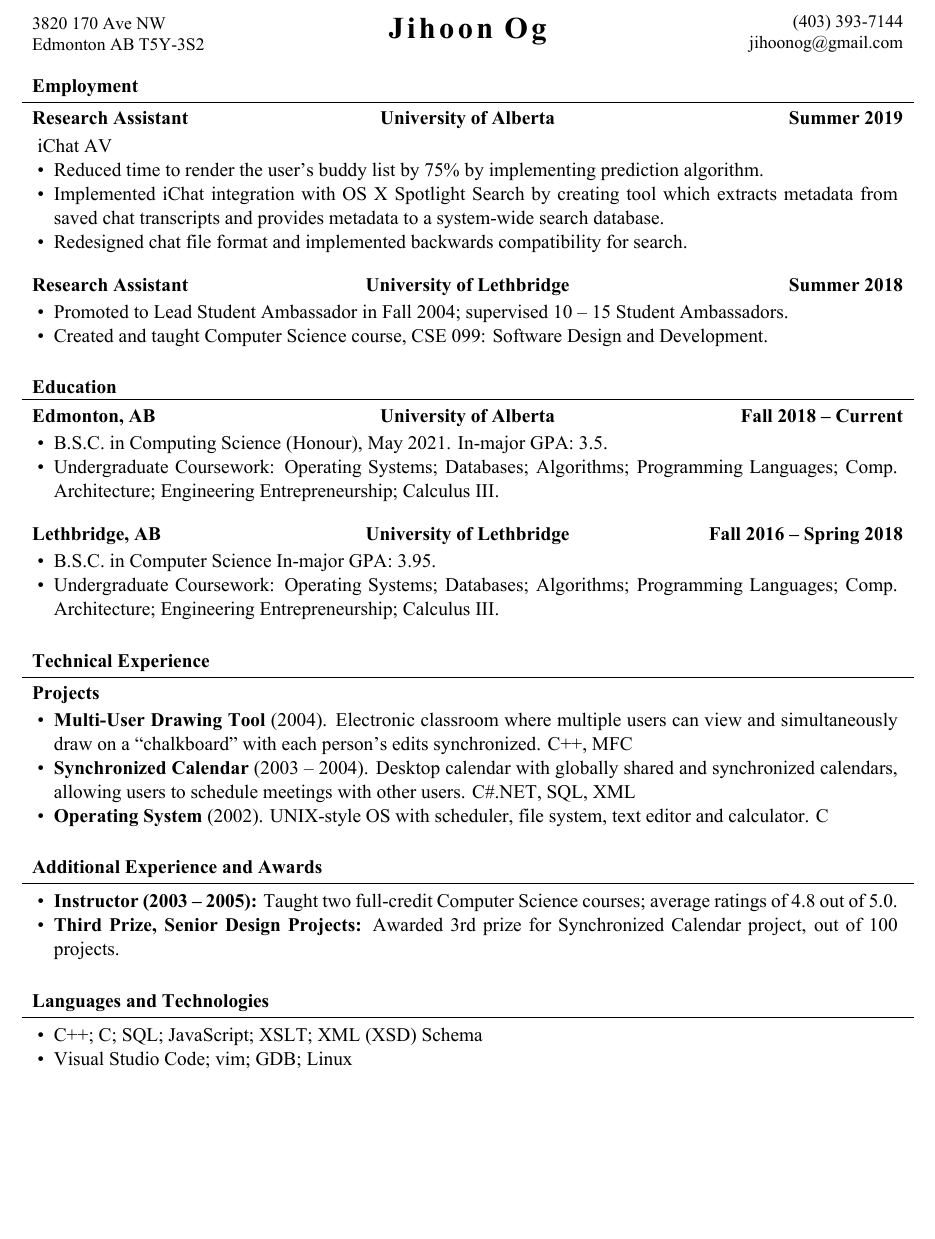
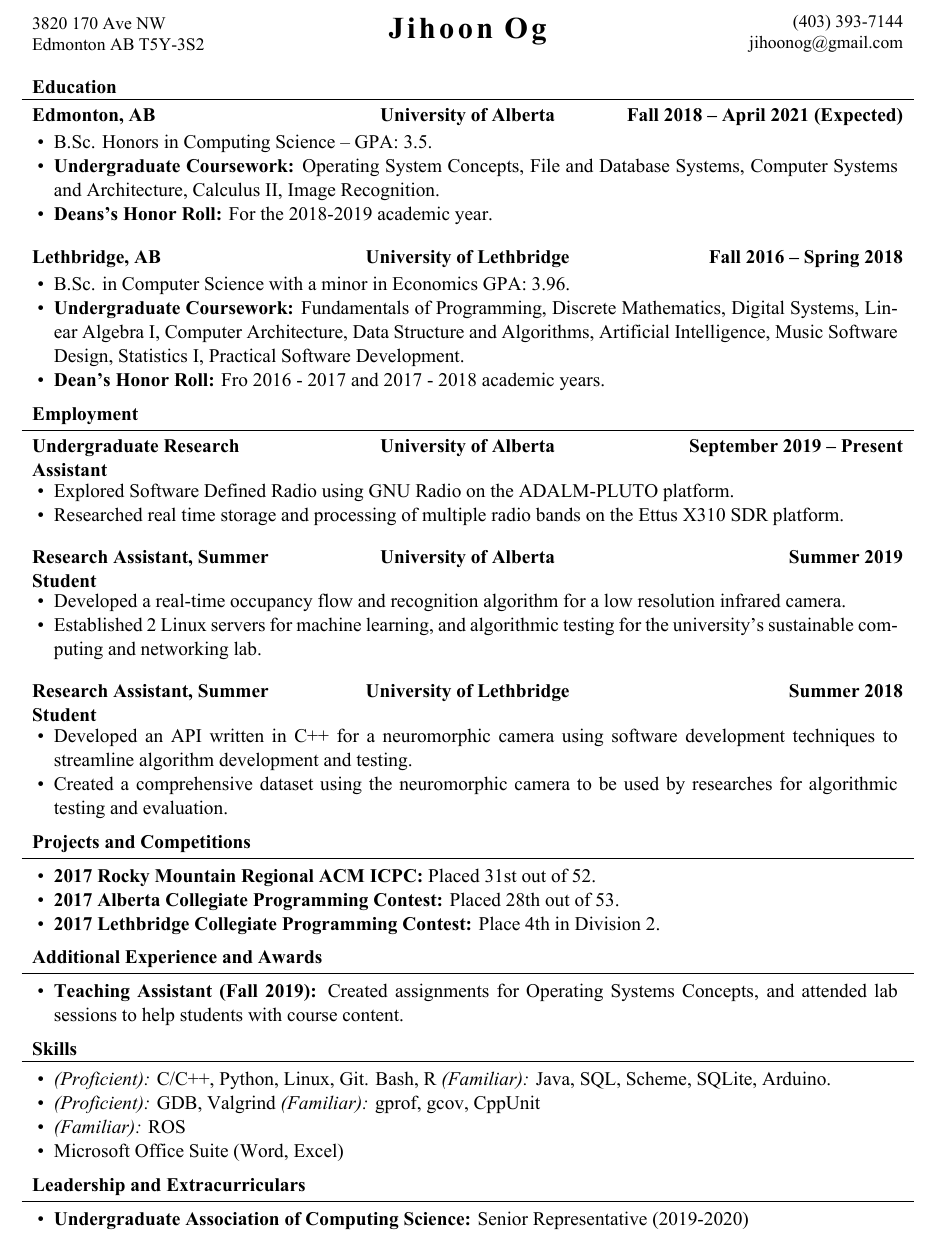
Before and after one commit to jihoonog/Resume, a LaTeX CV (resume.tex): part of the page, cut so that both start at the same text, the shorter picture padded with empty space. The pictures show the PDF file resume.pdf that the author committed with the source.

Commit message:
updated resume

```diff
--- a/resume.tex
+++ b/resume.tex
@@ -39,65 +39,99 @@
 \makeheader
 
 % Print the content
-	\begin{cvsection}{Employment}
-		\begin{cvsubsection}{Research Assistant}{University of Alberta}{Summer 2019}
-			iChat AV
+\begin{cvsection}{Education}
+  \begin{cvsubsection}{Edmonton, AB}{University of Alberta}{Fall 2018 -- April 2021 (Expected)}
     \begin{itemize}
-				\item Reduced time to render the user’s buddy list by 75\% by implementing prediction algorithm.
-				\item Implemented iChat integration with OS X Spotlight Search by creating tool which extracts metadata from saved chat transcripts and provides metadata to a system-wide search database.
-				\item Redesigned chat file format and implemented backwards compatibility for search.
-			\end{itemize}
-		\end{cvsubsection}
-
-		\begin{cvsubsection}{Research Assistant}{University of Lethbridge}{Summer 2018}
-			\begin{itemize}
-				\item Promoted to Lead Student Ambassador in Fall 2004; supervised 10 -- 15 Student Ambassadors.
-				\item Created and taught Computer Science course, CSE 099: Software Design and Development.
-			\end{itemize}
-		\end{cvsubsection}
-	\end{cvsection}
-
-	\begin{cvsection}{Education}
-		\begin{cvsubsection}{Edmonton, AB}{University of Alberta}{Fall 2018 -- Current}
-			\begin{itemize}
-                          \item B.S.C. in Computing Science (Honour), May 2021.  In-major GPA: 3.5.
-				\item Undergraduate Coursework: Operating Systems; Databases; Algorithms; Programming Languages; Comp. Architecture; Engineering Entrepreneurship; Calculus III.
+      \item B.Sc. Honors in Computing Science -- GPA: 3.5.
+      \item \textbf{Undergraduate Coursework:} Operating System Concepts, File and Database Systems,
+        Computer Systems and Architecture, Calculus II, Image Recognition.
+      \item \textbf{Deans's Honor Roll:} For the 2018-2019 academic year.
     \end{itemize}
   \end{cvsubsection}
 
   \begin{cvsubsection}{Lethbridge, AB}{University of Lethbridge}{Fall 2016 -- Spring 2018}
     \begin{itemize}
-                          \item B.S.C. in Computer Science  In-major GPA: 3.95.
-				\item Undergraduate Coursework: Operating Systems; Databases; Algorithms; Programming Languages; Comp. Architecture; Engineering Entrepreneurship; Calculus III.
-			\end{itemize}
-		\end{cvsubsection}\end{cvsection}
-
-	\begin{cvsection}{Technical Experience}
-		\begin{cvsubsection}{Projects}{}{}
-			\begin{itemize}
-				\item \textbf{Multi-User Drawing Tool} (2004). Electronic classroom where multiple users can view and simultaneously draw on a “chalkboard” with each person’s edits synchronized.  C++, MFC
-				\item \textbf{Synchronized Calendar} (2003 – 2004). Desktop calendar with globally shared and synchronized calendars, allowing users to schedule meetings with other users.  C\#.NET, SQL, XML
-				\item \textbf{Operating System} (2002).  UNIX-style OS with scheduler, file system, text editor and calculator. C
+      \item B.Sc. in Computer Science with a minor in Economics GPA: 3.96.
+      \item \textbf{Undergraduate Coursework:} Fundamentals of Programming, Discrete Mathematics,
+        Digital Systems, Linear Algebra I, Computer Architecture, Data Structure and Algorithms,
+        Artificial Intelligence, Music Software Design, Statistics I, Practical Software Development.
+      \item \textbf{Dean's Honor Roll:} Fro 2016 - 2017 and 2017 - 2018 academic years.
     \end{itemize}
   \end{cvsubsection}
 \end{cvsection}
 
-	\begin{cvsection}{Additional Experience and Awards}
-		\begin{cvsubsection}{}{}{}
+\vspace*{-10pt}
+
+\begin{cvsection}{Employment}
+  \begin{cvsubsection}{Undergraduate Research Assistant}{University of Alberta}{September 2019 -- Present}
+    \vspace*{5pt}
     \begin{itemize}
-				\item \textbf{Instructor (2003 – 2005):} Taught two full-credit Computer Science courses; average ratings of 4.8 out of 5.0.
-				\item \textbf{Third Prize, Senior Design Projects:} Awarded 3rd prize for Synchronized Calendar project, out of 100 projects.
+      \item Explored Software Defined Radio using GNU Radio on the ADALM-PLUTO platform.
+      \item Researched real time storage and processing of multiple radio bands on the Ettus X310 SDR platform.
+    \end{itemize}
+
+  \end{cvsubsection}
+  \begin{cvsubsection}{Research Assistant, Summer Student}{University of Alberta}{Summer 2019}
+    \vspace*{5pt}
+    \begin{itemize}
+      \item Developed a real-time occupancy flow and recognition algorithm for a low resolution infrared camera.
+      \item Established 2 Linux servers for machine learning, and algorithmic testing for the university's sustainable computing and networking lab.
+    \end{itemize}
+  \end{cvsubsection}
+  \begin{cvsubsection}{Research Assistant, Summer Student}{University of Lethbridge}{Summer 2018}
+    \vspace*{5pt}
+    \begin{itemize}
+      \item Developed an API written in C++ for a neuromorphic camera using software development techniques to streamline algorithm development and testing.
+      \item Created a comprehensive dataset using the neuromorphic camera to be used by researches for algorithmic testing and evaluation.
     \end{itemize}
   \end{cvsubsection}
 \end{cvsection}
 
-	\begin{cvsection}{Languages and Technologies}
+\vspace*{-10pt}
+
+\begin{cvsection}{Projects and Competitions}
   \begin{cvsubsection}{}{}{}
     \begin{itemize}
-				\item C++; C; SQL; JavaScript; XSLT; XML (XSD) Schema
-				\item Visual Studio Code; vim; GDB; Linux
+      \item \textbf{2017 Rocky Mountain Regional ACM ICPC:} Placed 31st out of 52.
+      \item \textbf{2017 Alberta Collegiate Programming Contest:} Placed 28th out of 53.
+      \item \textbf{2017 Lethbridge Collegiate Programming Contest:} Place 4th in Division 2.
     \end{itemize}
   \end{cvsubsection}
 \end{cvsection}
 
+\vspace*{-10pt}
+
+\begin{cvsection}{Additional Experience and Awards}
+  \begin{cvsubsection}{}{}{}
+    \begin{itemize}
+      \item \textbf{Teaching Assistant (Fall 2019):} Created assignments for Operating Systems Concepts, and attended lab sessions to help students with course content.
+    \end{itemize}
+  \end{cvsubsection}
+\end{cvsection}
+
+\vspace*{-10pt}
+
+\begin{cvsection}{Skills}
+  \begin{cvsubsection}{}{}{}
+    \begin{itemize}
+      \item \emph{(Proficient):} C/C++, Python, Linux, Git. Bash, R
+            \emph{(Familiar):} Java, SQL, Scheme, SQLite, Arduino.
+      \item \emph{(Proficient):} GDB, Valgrind
+            \emph{(Familiar):} gprof, gcov, CppUnit
+          \item \emph{(Familiar):} ROS
+      \item Microsoft Office Suite (Word, Excel)
+    \end{itemize}
+  \end{cvsubsection}
+\end{cvsection}
+
+\vspace*{-10pt}
+
+\begin{cvsection}{Leadership and Extracurriculars}{}{}
+  \begin{cvsubsection}
+    {}{}{}
+    \begin{itemize}
+      \item \textbf{Undergraduate Association of Computing Science:} Senior Representative (2019-2020)
+    \end{itemize}
+  \end{cvsubsection}
+\end{cvsection}
 \end{document}
```
Also changed, not shown: resume.pdf. Lines whose indentation alone changed are shown as unchanged.
